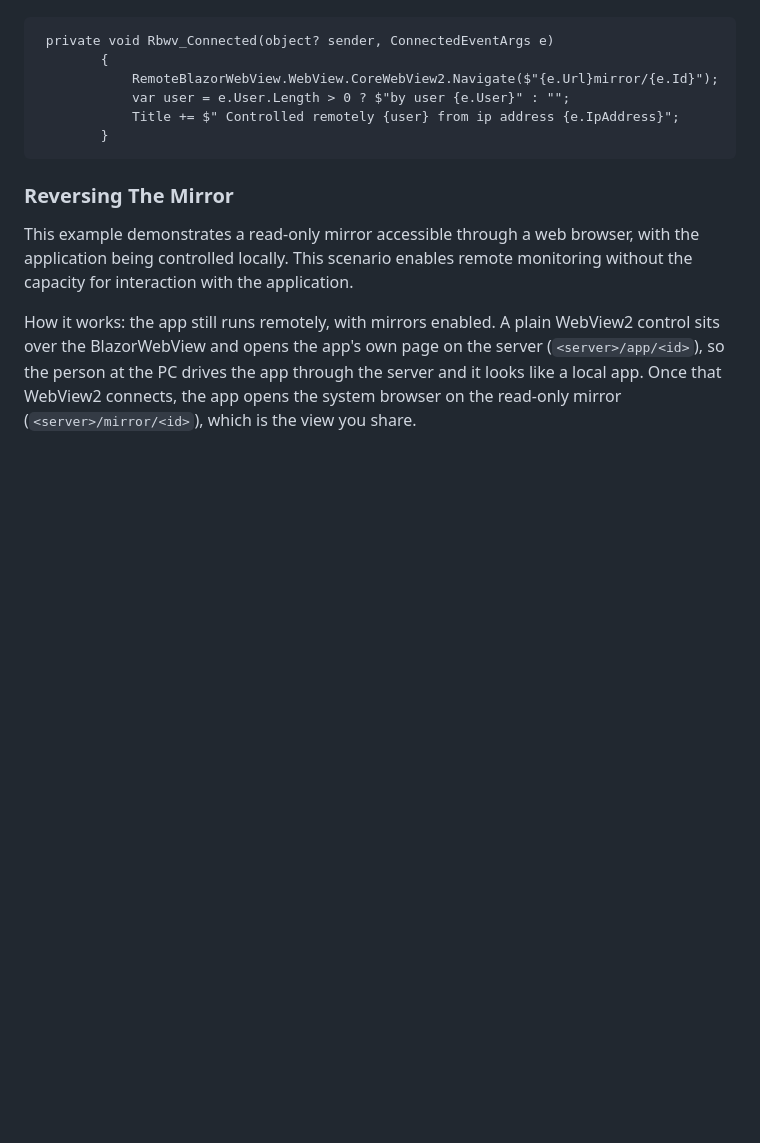
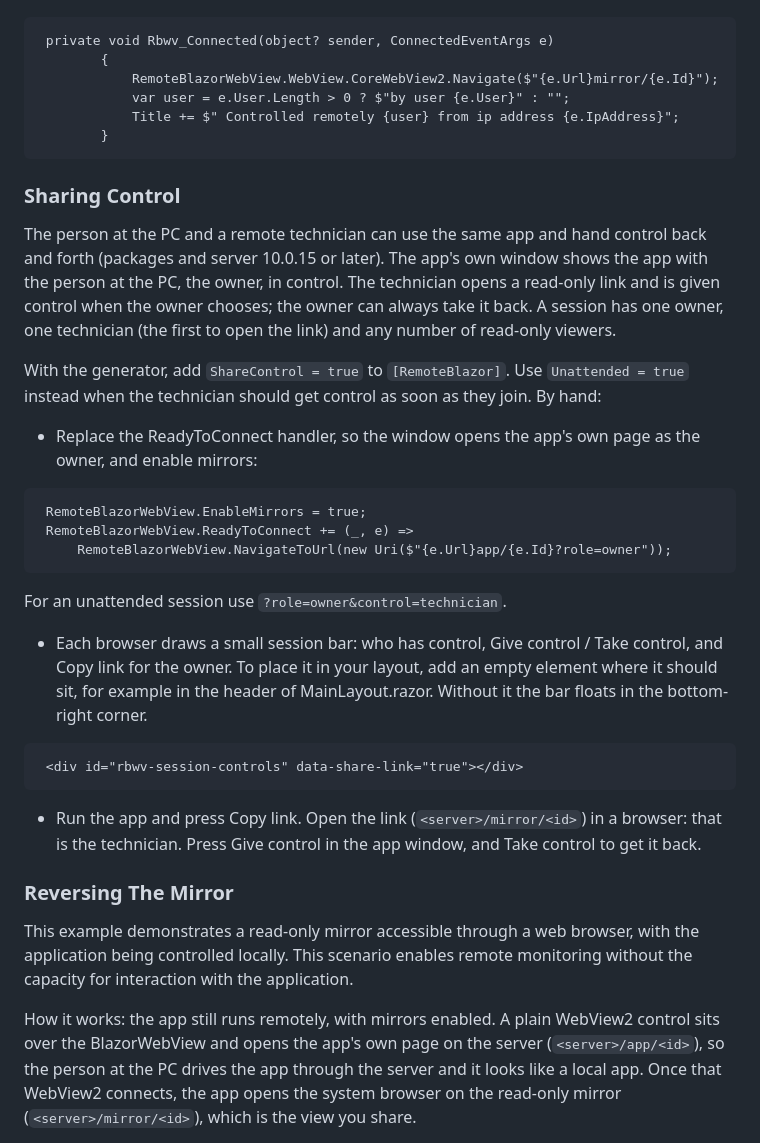
Before and after one commit to budcribar/RemoteBlazorWebViewTutorial, a Markdown page: WpfBlazor/ConvertToRemoteBlazor.md, the part around the change. Rendered like a GitHub page; blank space fills up the shorter version.

Commit message:
Tutorial: Sharing Control section (ShareControl / Unattended, session bar)
Co-Authored-By: Claude Fable 5.2 <noreply@anthropic.com>
Claude-Session: https://claude.ai/code/session_013pW5gk5FqYikUfraMvxD9t

````diff
--- a/WpfBlazor/ConvertToRemoteBlazor.md
+++ b/WpfBlazor/ConvertToRemoteBlazor.md
@@ -153,6 +153,30 @@ With the generator, add `Mirror = true` to `[RemoteBlazor]`. By hand:
         }
 ```
 
+<h3>Sharing Control</h3>
+
+The person at the PC and a remote technician can use the same app and hand control back and forth (packages and server 10.0.15 or later). The app's own window shows the app with the person at the PC, the owner, in control. The technician opens a read-only link and is given control when the owner chooses; the owner can always take it back. A session has one owner, one technician (the first to open the link) and any number of read-only viewers.
+
+With the generator, add `ShareControl = true` to `[RemoteBlazor]`. Use `Unattended = true` instead when the technician should get control as soon as they join. By hand:
+
+- Replace the ReadyToConnect handler, so the window opens the app's own page as the owner, and enable mirrors:
+
+```
+ RemoteBlazorWebView.EnableMirrors = true;
+ RemoteBlazorWebView.ReadyToConnect += (_, e) =>
+     RemoteBlazorWebView.NavigateToUrl(new Uri($"{e.Url}app/{e.Id}?role=owner"));
+```
+
+For an unattended session use `?role=owner&control=technician`.
+
+- Each browser draws a small session bar: who has control, Give control / Take control, and Copy link for the owner. To place it in your layout, add an empty element where it should sit, for example in the header of MainLayout.razor. Without it the bar floats in the bottom-right corner.
+
+```
+ <div id="rbwv-session-controls" data-share-link="true"></div>
+```
+
+- Run the app and press Copy link. Open the link (`<server>/mirror/<id>`) in a browser: that is the technician. Press Give control in the app window, and Take control to get it back.
+
 <h3>Reversing The Mirror</h3>
 
 This example demonstrates a read-only mirror accessible through a web browser, with the application being controlled locally. This scenario enables remote monitoring without the capacity for interaction with the application.
````
